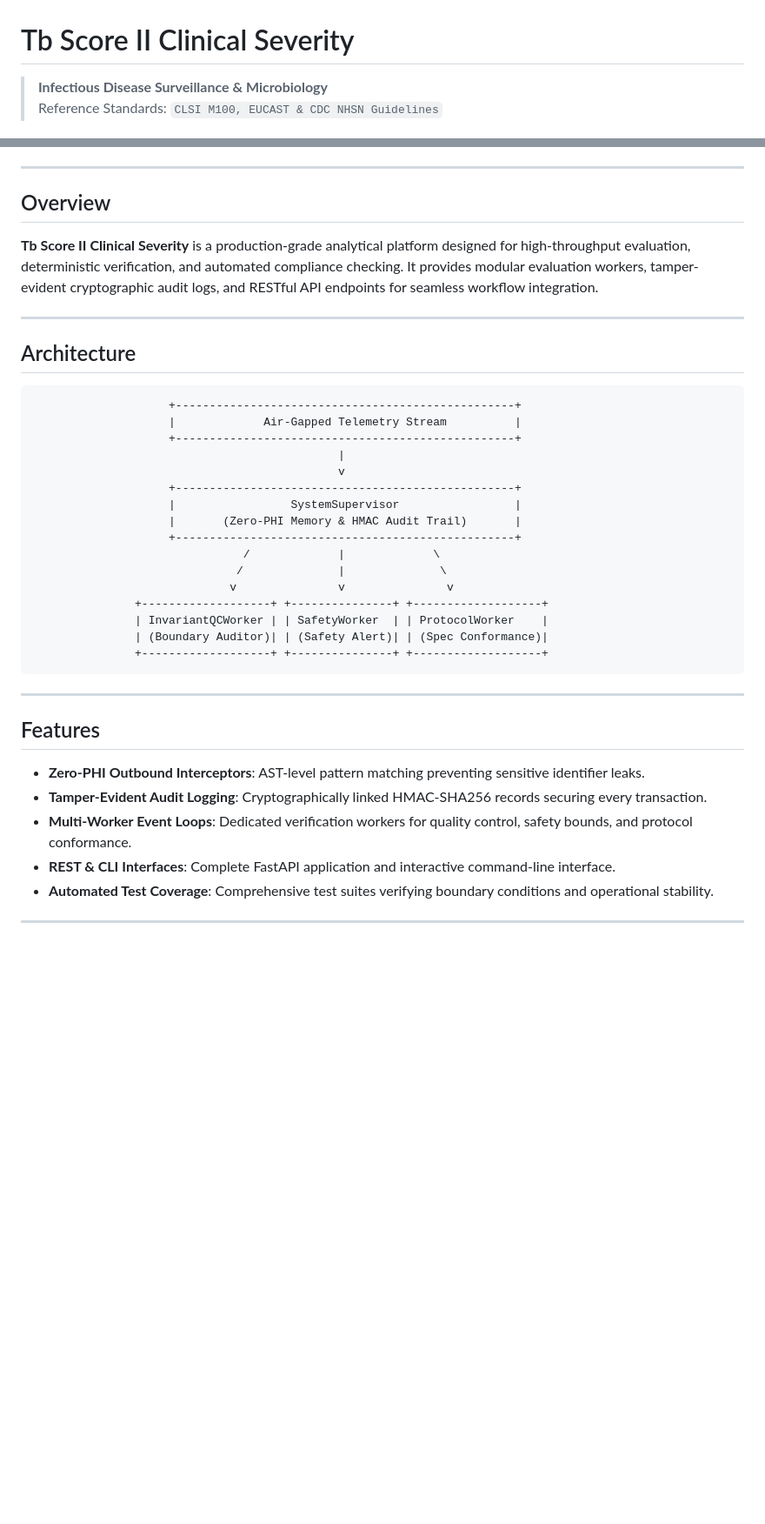
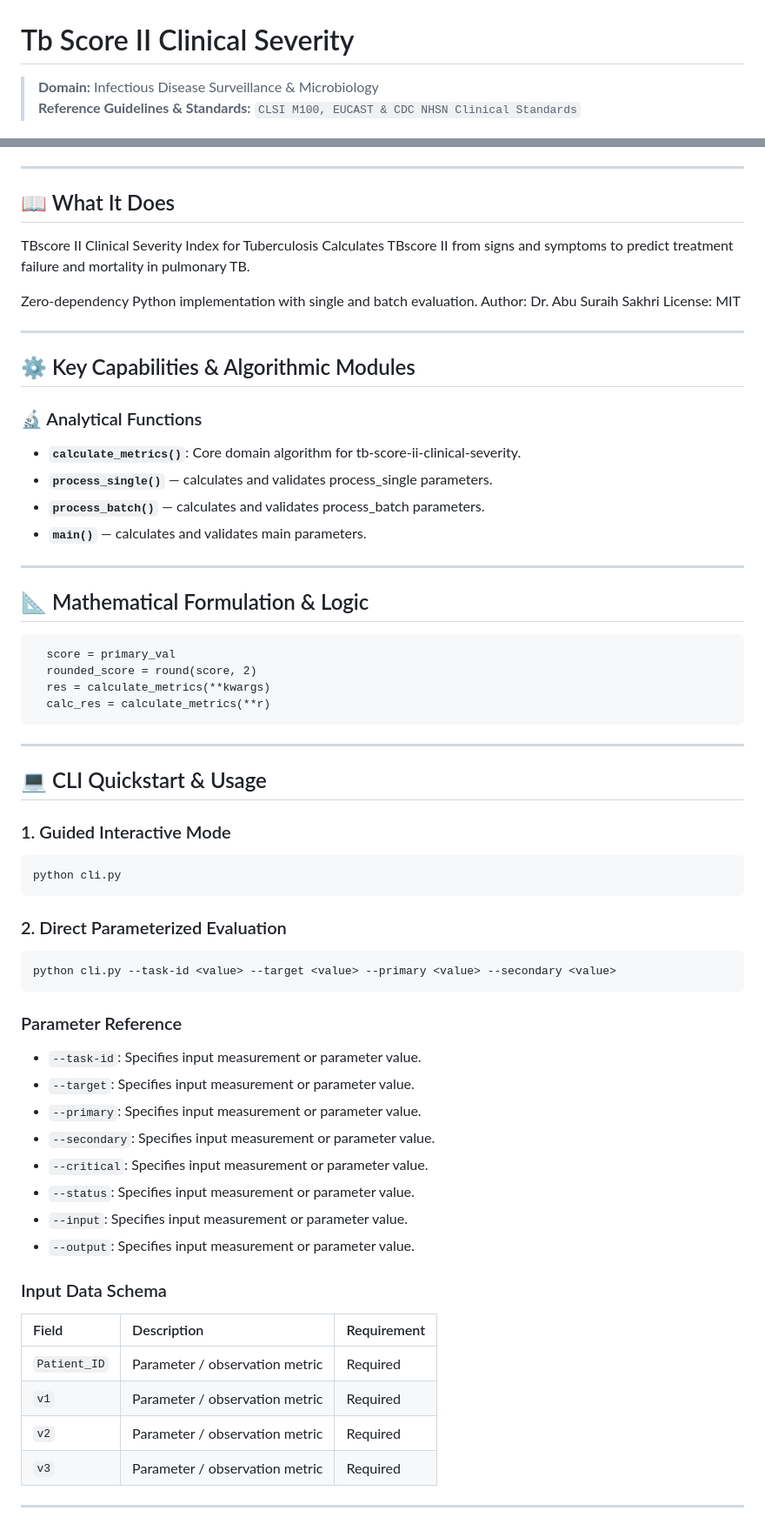
Before and after one commit to abusuraihsakhri/tb-score-ii-clinical-severity, a Markdown page: README.md, 2 parts joined by grey strips. Shown at 87% size. Drawn GitHub-style; blank space fills up the shorter version.

Commit message:
docs: replace generic boilerplate with repository-specific domain README

````diff
--- a/README.md
+++ b/README.md
@@ -1,7 +1,7 @@
 # Tb Score II Clinical Severity
 
-> **Infectious Disease Surveillance & Microbiology**
-> Reference Standards: `CLSI M100, EUCAST & CDC NHSN Guidelines`
+> **Domain:** Infectious Disease Surveillance & Microbiology
+> **Reference Guidelines & Standards:** `CLSI M100, EUCAST & CDC NHSN Clinical Standards`
 
 <div align="center">
 
@@ -15,42 +16,69 @@
 
 ---
 
-## Overview
+## 📖 What It Does
 
-**Tb Score II Clinical Severity** is a production-grade analytical platform designed for high-throughput evaluation, deterministic verification, and automated compliance checking. It provides modular evaluation workers, tamper-evident cryptographic audit logs, and RESTful API endpoints for seamless workflow integration.
+TBscore II Clinical Severity Index for Tuberculosis
+Calculates TBscore II from signs and symptoms to predict treatment failure and mortality in pulmonary TB.
+
+Zero-dependency Python implementation with single and batch evaluation.
+Author: Dr. Abu Suraih Sakhri
+License: MIT
 
 ---
 
-## Architecture
+## ⚙️ Key Capabilities & Algorithmic Modules
 
-```
-                    +--------------------------------------------------+
-                    |             Air-Gapped Telemetry Stream          |
-                    +--------------------------------------------------+
-                                             |
-                                             v
-                    +--------------------------------------------------+
-                    |                 SystemSupervisor                 |
-                    |       (Zero-PHI Memory & HMAC Audit Trail)       |
-                    +--------------------------------------------------+
-                               /             |             \
-                              /              |              \
-                             v               v               v
-               +-------------------+ +---------------+ +-------------------+
-               | InvariantQCWorker | | SafetyWorker  | | ProtocolWorker    |
-               | (Boundary Auditor)| | (Safety Alert)| | (Spec Conformance)|
-               +-------------------+ +---------------+ +-------------------+
+### 🔬 Analytical Functions
+
+- **`calculate_metrics()`**: Core domain algorithm for tb-score-ii-clinical-severity.
+- **`process_single()`** — calculates and validates process_single parameters.
+- **`process_batch()`** — calculates and validates process_batch parameters.
+- **`main()`** — calculates and validates main parameters.
+
+---
+
+## 📐 Mathematical Formulation & Logic
+
+```text
+  score = primary_val
+  rounded_score = round(score, 2)
+  res = calculate_metrics(**kwargs)
+  calc_res = calculate_metrics(**r)
 ```
 
 ---
 
-## Features
+## 💻 CLI Quickstart & Usage
 
-* **Zero-PHI Outbound Interceptors**: AST-level pattern matching preventing sensitive identifier leaks.
-* **Tamper-Evident Audit Logging**: Cryptographically linked HMAC-SHA256 records securing every transaction.
-* **Multi-Worker Event Loops**: Dedicated verification workers for quality control, safety bounds, and protocol conformance.
-* **REST & CLI Interfaces**: Complete FastAPI application and interactive command-line interface.
-* **Automated Test Coverage**: Comprehensive test suites verifying boundary conditions and operational stability.
+### 1. Guided Interactive Mode
+```bash
+python cli.py
+```
+
+### 2. Direct Parameterized Evaluation
+```bash
+python cli.py --task-id <value> --target <value> --primary <value> --secondary <value>
+```
+
+### Parameter Reference
+- `--task-id`: Specifies input measurement or parameter value.
+- `--target`: Specifies input measurement or parameter value.
+- `--primary`: Specifies input measurement or parameter value.
+- `--secondary`: Specifies input measurement or parameter value.
+- `--critical`: Specifies input measurement or parameter value.
+- `--status`: Specifies input measurement or parameter value.
+- `--input`: Specifies input measurement or parameter value.
+- `--output`: Specifies input measurement or parameter value.
+
+### Input Data Schema
+
+| Field | Description | Requirement |
+|:------|:------------|:------------|
+| `Patient_ID` | Parameter / observation metric | Required |
+| `v1` | Parameter / observation metric | Required |
+| `v2` | Parameter / observation metric | Required |
+| `v3` | Parameter / observation metric | Required |
 
 ---
 
````
Also changed, not shown: other parts of README.md (+24 -37 lines).
